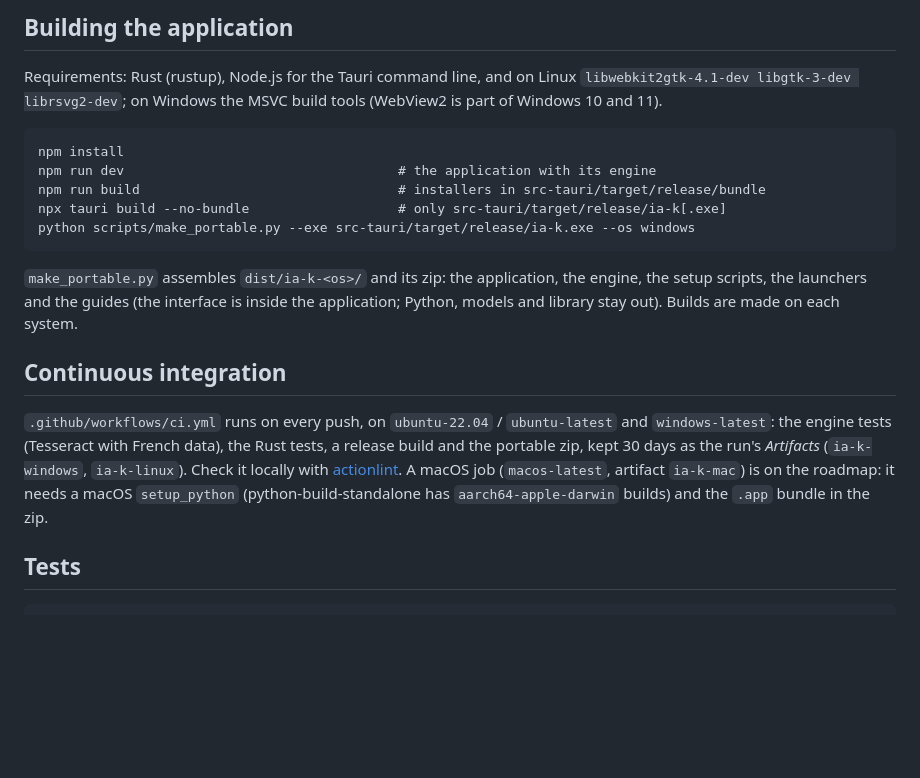
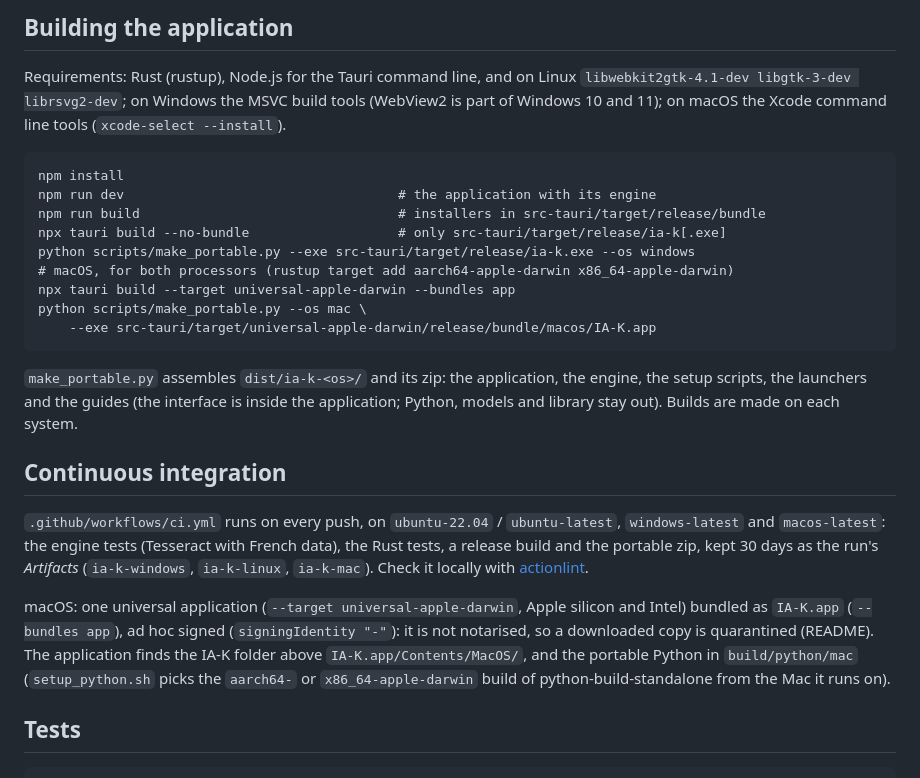
Before and after one commit to fhoudebert/ia-k, a Markdown page: DEVELOPERS.md, the part around the change. Rendered like a GitHub page; blank space fills up the shorter version.

````diff
--- a/DEVELOPERS.md
+++ b/DEVELOPERS.md
@@ -62,7 +62,8 @@ Checked on a real exFAT volume: setup, command line and application.
 
 Requirements: Rust (rustup), Node.js for the Tauri command line, and on Linux
 `libwebkit2gtk-4.1-dev libgtk-3-dev librsvg2-dev`; on Windows the MSVC build
-tools (WebView2 is part of Windows 10 and 11).
+tools (WebView2 is part of Windows 10 and 11); on macOS the Xcode command
+line tools (`xcode-select --install`).
 
 ```
 npm install
@@ -70,6 +71,10 @@ npm run dev                                   # the application with its engine
 npm run build                                 # installers in src-tauri/target/release/bundle
 npx tauri build --no-bundle                   # only src-tauri/target/release/ia-k[.exe]
 python scripts/make_portable.py --exe src-tauri/target/release/ia-k.exe --os windows
+# macOS, for both processors (rustup target add aarch64-apple-darwin x86_64-apple-darwin)
+npx tauri build --target universal-apple-darwin --bundles app
+python scripts/make_portable.py --os mac \
+    --exe src-tauri/target/universal-apple-darwin/release/bundle/macos/IA-K.app
 ```
 
 `make_portable.py` assembles `dist/ia-k-<os>/` and its zip: the application,
@@ -80,13 +85,19 @@ on each system.
 ## Continuous integration
 
 `.github/workflows/ci.yml` runs on every push, on `ubuntu-22.04` /
-`ubuntu-latest` and `windows-latest`: the engine tests (Tesseract with French
-data), the Rust tests, a release build and the portable zip, kept 30 days as
-the run's *Artifacts* (`ia-k-windows`, `ia-k-linux`). Check it locally with
-[actionlint](https://github.com/rhysd/actionlint). A macOS job (`macos-latest`,
-artifact `ia-k-mac`) is on the roadmap: it needs a macOS `setup_python`
-(python-build-standalone has `aarch64-apple-darwin` builds) and the
-`.app` bundle in the zip.
+`ubuntu-latest`, `windows-latest` and `macos-latest`: the engine tests
+(Tesseract with French data), the Rust tests, a release build and the
+portable zip, kept 30 days as the run's *Artifacts* (`ia-k-windows`,
+`ia-k-linux`, `ia-k-mac`). Check it locally with
+[actionlint](https://github.com/rhysd/actionlint).
+
+macOS: one universal application (`--target universal-apple-darwin`, Apple
+silicon and Intel) bundled as `IA-K.app` (`--bundles app`), ad hoc signed
+(`signingIdentity "-"`): it is not notarised, so a downloaded copy is
+quarantined (README). The application finds the IA-K folder above
+`IA-K.app/Contents/MacOS/`, and the portable Python in `build/python/mac`
+(`setup_python.sh` picks the `aarch64-` or `x86_64-apple-darwin` build of
+python-build-standalone from the Mac it runs on).
 
 ## Tests
 
````
Also changed, not shown: FONCTIONNALITES.md (added, +99 -0 lines), README.md (+34 -23 lines), SERVERS.md (+9 -3 lines), assets/ia-k-512.png (added), assets/traduire.png (added), 9 other files.
